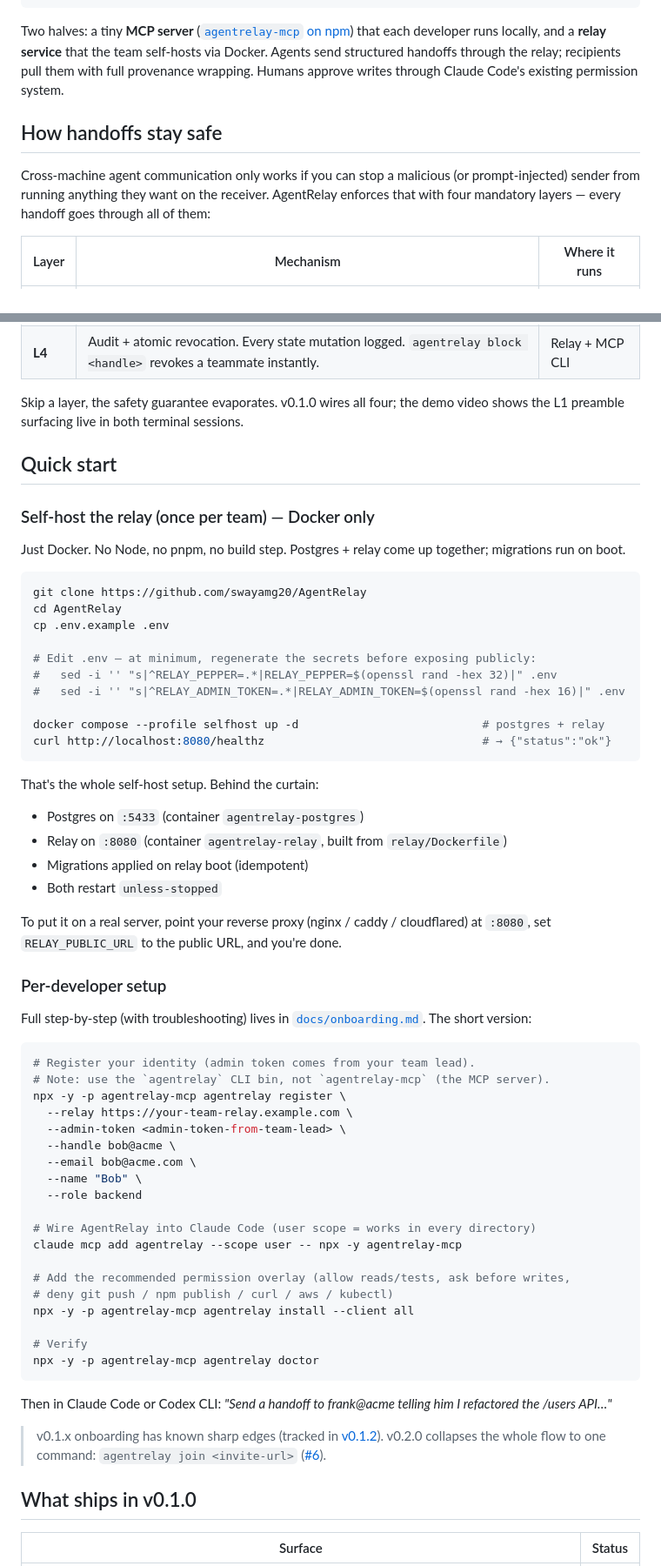
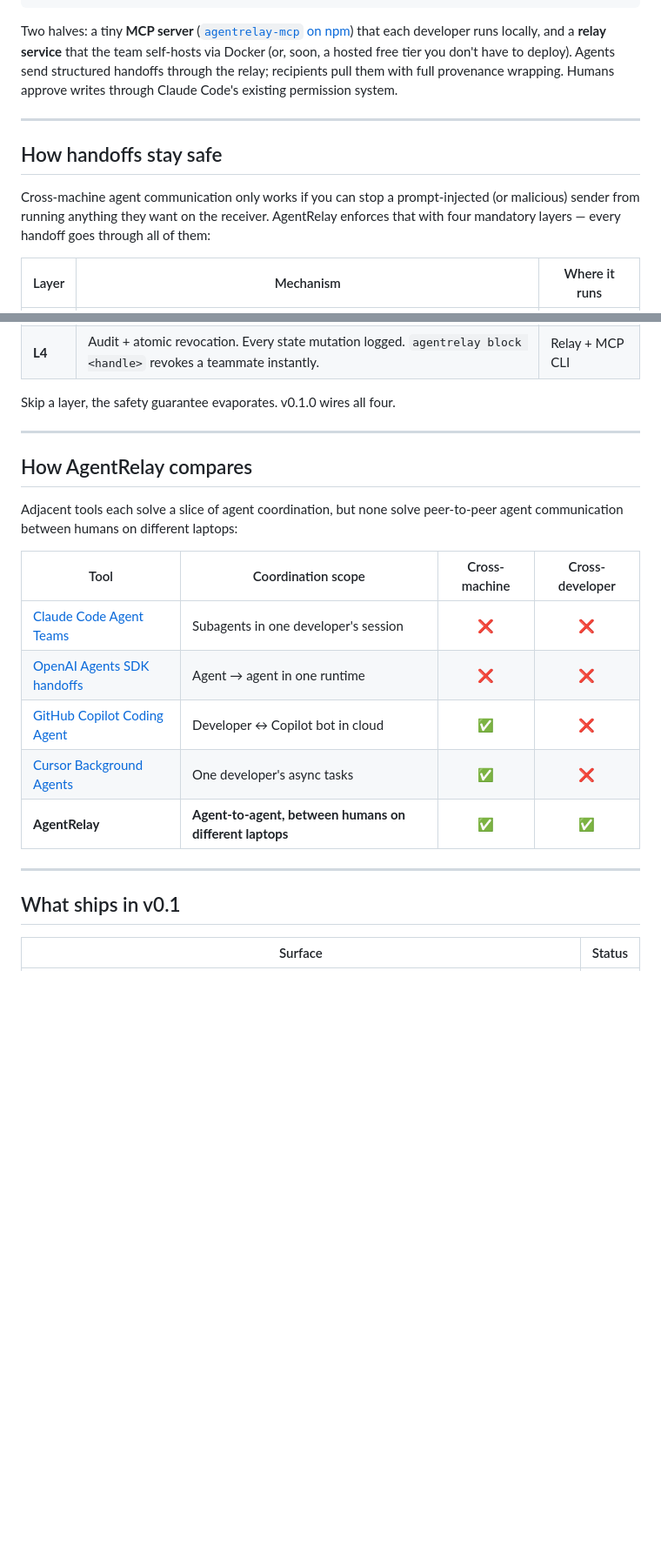
Before and after one commit to swayamg20/AgentRelay, a Markdown page: README.md, 2 parts joined by grey strips. Shown at 87% size. Rendered like a GitHub page; blank space fills up the shorter version.

````diff
--- a/README.md
+++ b/README.md
@@ -71,18 +151,22 @@ when the sender is on someone else's laptop (the [trust model](#how-handoffs-sta
                                   Slack DM
 ```
 
-Two halves: a tiny **MCP server** ([`agentrelay-mcp` on npm](https://www.npmjs.com/package/agentrelay-mcp))
+Two halves: a tiny **MCP server**
+([`agentrelay-mcp` on npm](https://www.npmjs.com/package/agentrelay-mcp))
 that each developer runs locally, and a **relay service** that the team
-self-hosts via Docker. Agents send structured handoffs through the relay;
-recipients pull them with full provenance wrapping. Humans approve writes
-through Claude Code's existing permission system.
+self-hosts via Docker (or, soon, a hosted free tier you don't have to
+deploy). Agents send structured handoffs through the relay; recipients
+pull them with full provenance wrapping. Humans approve writes through
+Claude Code's existing permission system.
+
+---
 
 ## How handoffs stay safe
 
-Cross-machine agent communication only works if you can stop a malicious (or
-prompt-injected) sender from running anything they want on the receiver.
-AgentRelay enforces that with four mandatory layers — every handoff goes
-through all of them:
+Cross-machine agent communication only works if you can stop a
+prompt-injected (or malicious) sender from running anything they want on
+the receiver. AgentRelay enforces that with four mandatory layers — every
+handoff goes through all of them:
 
 | Layer | Mechanism | Where it runs |
 |---|---|---|
@@ -91,74 +175,26 @@ through all of them:
 | **L3** | Per-teammate trust. `~/.agentrelay/trust.yaml` — explicitly opt in teammates with granular `auto_write_paths`, `require_approval`. Unknown senders rejected by default. | MCP server |
 | **L4** | Audit + atomic revocation. Every state mutation logged. `agentrelay block <handle>` revokes a teammate instantly. | Relay + MCP CLI |
 
-Skip a layer, the safety guarantee evaporates. v0.1.0 wires all four; the
-demo video shows the L1 preamble surfacing live in both terminal sessions.
+Skip a layer, the safety guarantee evaporates. v0.1.0 wires all four.
 
-## Quick start
+---
 
-### Self-host the relay (once per team) — Docker only
+## How AgentRelay compares
 
-Just Docker. No Node, no pnpm, no build step. Postgres + relay come up
-together; migrations run on boot.
+Adjacent tools each solve a slice of agent coordination, but none solve
+peer-to-peer agent communication between humans on different laptops:
 
-```bash
-git clone https://github.com/swayamg20/AgentRelay
-cd AgentRelay
-cp .env.example .env
+| Tool | Coordination scope | Cross-machine | Cross-developer |
+|---|---|:---:|:---:|
+| [Claude Code Agent Teams](https://code.claude.com/docs/en/agent-teams) | Subagents in one developer's session | ❌ | ❌ |
+| [OpenAI Agents SDK handoffs](https://openai.github.io/openai-agents-python/handoffs/) | Agent → agent in one runtime | ❌ | ❌ |
+| [GitHub Copilot Coding Agent](https://github.blog/news-insights/product-news/github-copilot-coding-agent/) | Developer ↔ Copilot bot in cloud | ✅ | ❌ |
+| [Cursor Background Agents](https://docs.cursor.com/background-agent) | One developer's async tasks | ✅ | ❌ |
+| **AgentRelay** | **Agent-to-agent, between humans on different laptops** | **✅** | **✅** |
 
-# Edit .env — at minimum, regenerate the secrets before exposing publicly:
-#   sed -i '' "s|^RELAY_PEPPER=.*|RELAY_PEPPER=$(openssl rand -hex 32)|" .env
-#   sed -i '' "s|^RELAY_ADMIN_TOKEN=.*|RELAY_ADMIN_TOKEN=$(openssl rand -hex 16)|" .env
+---
 
-docker compose --profile selfhost up -d                           # postgres + relay
-curl http://localhost:8080/healthz                                # → {"status":"ok"}
-```
-
-That's the whole self-host setup. Behind the curtain:
-
-- Postgres on `:5433` (container `agentrelay-postgres`)
-- Relay on `:8080` (container `agentrelay-relay`, built from `relay/Dockerfile`)
-- Migrations applied on relay boot (idempotent)
-- Both restart `unless-stopped`
-
-To put it on a real server, point your reverse proxy (nginx / caddy /
-cloudflared) at `:8080`, set `RELAY_PUBLIC_URL` to the public URL, and
-you're done.
-
-### Per-developer setup
-
-Full step-by-step (with troubleshooting) lives in
-[`docs/onboarding.md`](docs/onboarding.md). The short version:
-
-```bash
-# Register your identity (admin token comes from your team lead).
-# Note: use the `agentrelay` CLI bin, not `agentrelay-mcp` (the MCP server).
-npx -y -p agentrelay-mcp agentrelay register \
-  --relay https://your-team-relay.example.com \
-  --admin-token <admin-token-from-team-lead> \
-  --handle bob@acme \
-  --email bob@acme.com \
-  --name "Bob" \
-  --role backend
-
-# Wire AgentRelay into Claude Code (user scope = works in every directory)
-claude mcp add agentrelay --scope user -- npx -y agentrelay-mcp
-
-# Add the recommended permission overlay (allow reads/tests, ask before writes,
-# deny git push / npm publish / curl / aws / kubectl)
-npx -y -p agentrelay-mcp agentrelay install --client all
-
-# Verify
-npx -y -p agentrelay-mcp agentrelay doctor
-```
-
-Then in Claude Code or Codex CLI: *"Send a handoff to frank@acme telling him I refactored the /users API…"*
-
-> v0.1.x onboarding has known sharp edges (tracked in [v0.1.2](https://github.com/swayamg20/AgentRelay/milestone/1)).
-> v0.2.0 collapses the whole flow to one command: `agentrelay join <invite-url>`
-> ([#6](https://github.com/swayamg20/AgentRelay/issues/6)).
-
-## What ships in v0.1.0
+## What ships in v0.1
 
 | Surface | Status |
 |---|:---:|
````
Also changed, not shown: other parts of README.md (+150 -43 lines).
